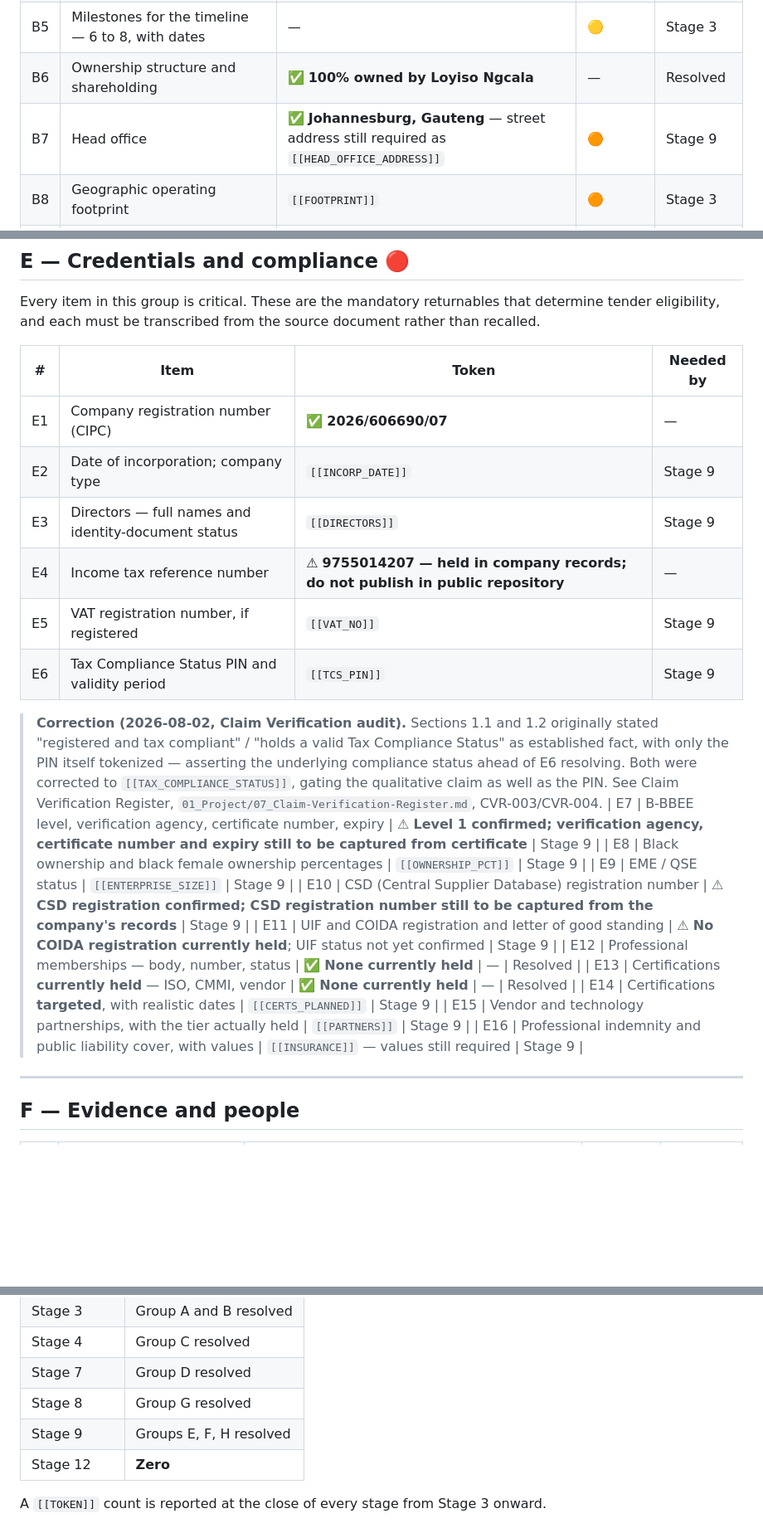
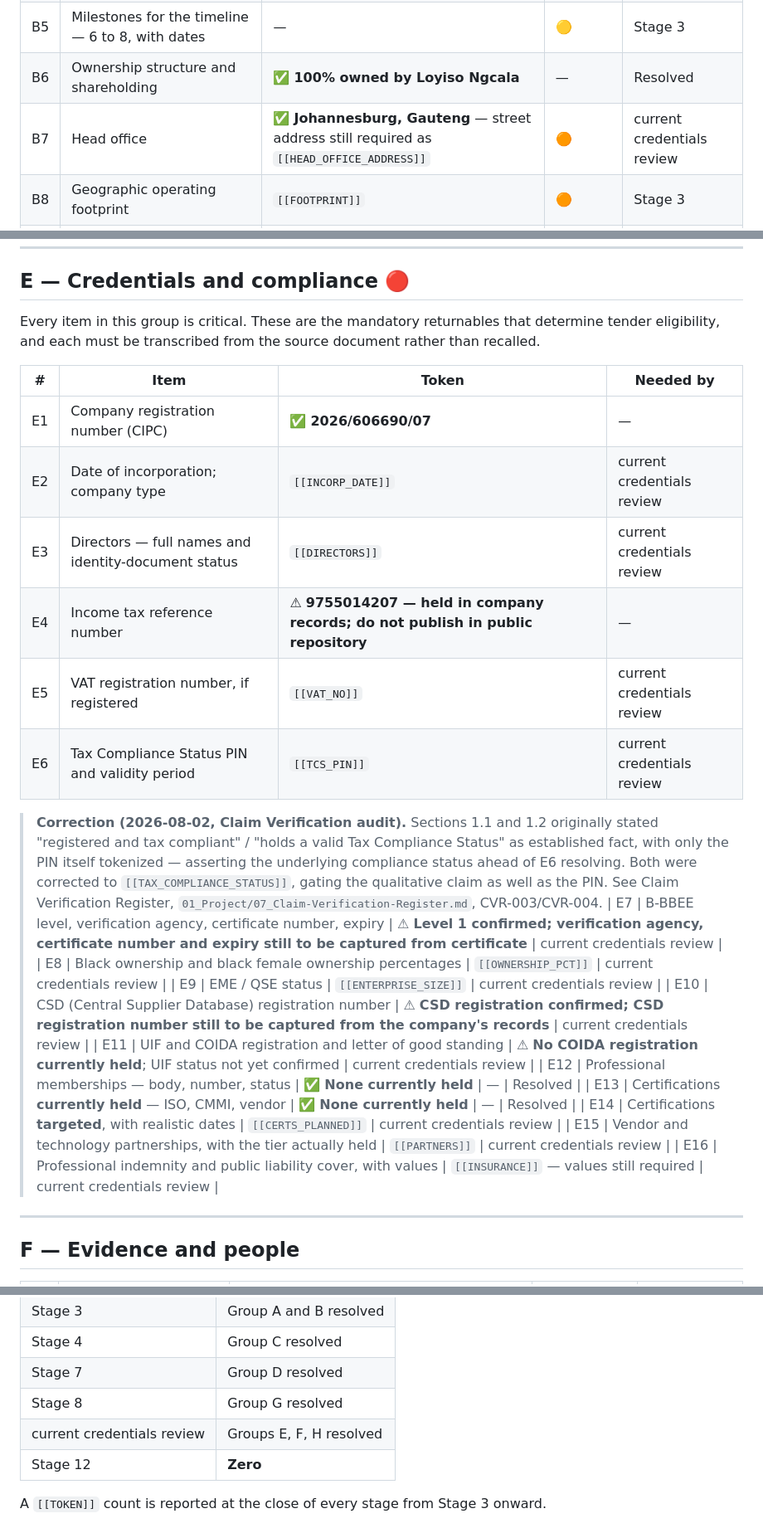
Before and after one commit to Jablo-cmd/Auris-Company-Profile, a Markdown page: 01_Project/05_Fact-Register.md, 3 parts joined by grey strips. Shown at 83% size. GitHub-like rendering; blank space fills up the shorter version.

Commit message:
Reconcile governance registers with consolidated company profile

```diff
--- a/01_Project/05_Fact-Register.md
+++ b/01_Project/05_Fact-Register.md
@@ -68,7 +68,7 @@ valid and useful answer, and it changes how the section is written rather than l
 | B4 | Core values — 5 or 6, with what each means in practice | `[[VALUES]]` | 🟠 | Stage 3 |
 | B5 | Milestones for the timeline — 6 to 8, with dates | — | 🟡 | Stage 3 |
 | B6 | Ownership structure and shareholding | ✅ **100% owned by Loyiso Ngcala** | — | Resolved |
-| B7 | Head office | ✅ **Johannesburg, Gauteng** — street address still required as `[[HEAD_OFFICE_ADDRESS]]` | 🟠 | Stage 9 |
+| B7 | Head office | ✅ **Johannesburg, Gauteng** — street address still required as `[[HEAD_OFFICE_ADDRESS]]` | 🟠 | current credentials review |
 | B8 | Geographic operating footprint | `[[FOOTPRINT]]` | 🟠 | Stage 3 |
 | B9 | Current headcount, and split between permanent and contract | `[[HEADCOUNT]]` | 🟠 | Stage 3 |
 
@@ -134,27 +134,27 @@ eligibility, and each must be transcribed from the source document rather than r
 | # | Item | Token | Needed by |
 |---|---|---|---|
 | E1 | Company registration number (CIPC) | ✅ **2026/606690/07** | — | Resolved |
-| E2 | Date of incorporation; company type | `[[INCORP_DATE]]` | Stage 9 |
-| E3 | Directors — full names and identity-document status | `[[DIRECTORS]]` | Stage 9 |
+| E2 | Date of incorporation; company type | `[[INCORP_DATE]]` | current credentials review |
+| E3 | Directors — full names and identity-document status | `[[DIRECTORS]]` | current credentials review |
 | E4 | Income tax reference number | ⚠ **9755014207 — held in company records; do not publish in public repository** | — | Resolved privately |
-| E5 | VAT registration number, if registered | `[[VAT_NO]]` | Stage 9 |
-| E6 | Tax Compliance Status PIN and validity period | `[[TCS_PIN]]` | Stage 9 |
+| E5 | VAT registration number, if registered | `[[VAT_NO]]` | current credentials review |
+| E6 | Tax Compliance Status PIN and validity period | `[[TCS_PIN]]` | current credentials review |
 
 > **Correction (2026-08-02, Claim Verification audit).** Sections 1.1 and 1.2 originally stated
 > "registered and tax compliant" / "holds a valid Tax Compliance Status" as established fact, with
 > only the PIN itself tokenized — asserting the underlying compliance status ahead of E6 resolving.
 > Both were corrected to `[[TAX_COMPLIANCE_STATUS]]`, gating the qualitative claim as well as the PIN.
 > See Claim Verification Register, `01_Project/07_Claim-Verification-Register.md`, CVR-003/CVR-004.
-| E7 | B-BBEE level, verification agency, certificate number, expiry | ⚠ **Level 1 confirmed; verification agency, certificate number and expiry still to be captured from certificate** | Stage 9 |
-| E8 | Black ownership and black female ownership percentages | `[[OWNERSHIP_PCT]]` | Stage 9 |
-| E9 | EME / QSE status | `[[ENTERPRISE_SIZE]]` | Stage 9 |
-| E10 | CSD (Central Supplier Database) registration number | ⚠ **CSD registration confirmed; CSD registration number still to be captured from the company's records** | Stage 9 |
-| E11 | UIF and COIDA registration and letter of good standing | ⚠ **No COIDA registration currently held**; UIF status not yet confirmed | Stage 9 |
+| E7 | B-BBEE level, verification agency, certificate number, expiry | ⚠ **Level 1 confirmed; verification agency, certificate number and expiry still to be captured from certificate** | current credentials review |
+| E8 | Black ownership and black female ownership percentages | `[[OWNERSHIP_PCT]]` | current credentials review |
+| E9 | EME / QSE status | `[[ENTERPRISE_SIZE]]` | current credentials review |
+| E10 | CSD (Central Supplier Database) registration number | ⚠ **CSD registration confirmed; CSD registration number still to be captured from the company's records** | current credentials review |
+| E11 | UIF and COIDA registration and letter of good standing | ⚠ **No COIDA registration currently held**; UIF status not yet confirmed | current credentials review |
 | E12 | Professional memberships — body, number, status | ✅ **None currently held** | — | Resolved |
 | E13 | Certifications **currently held** — ISO, CMMI, vendor | ✅ **None currently held** | — | Resolved |
-| E14 | Certifications **targeted**, with realistic dates | `[[CERTS_PLANNED]]` | Stage 9 |
-| E15 | Vendor and technology partnerships, with the tier actually held | `[[PARTNERS]]` | Stage 9 |
-| E16 | Professional indemnity and public liability cover, with values | `[[INSURANCE]]` — values still required | Stage 9 |
+| E14 | Certifications **targeted**, with realistic dates | `[[CERTS_PLANNED]]` | current credentials review |
+| E15 | Vendor and technology partnerships, with the tier actually held | `[[PARTNERS]]` | current credentials review |
+| E16 | Professional indemnity and public liability cover, with values | `[[INSURANCE]]` — values still required | current credentials review |
 
 ---
 
@@ -214,7 +214,7 @@ eligibility, and each must be transcribed from the source document rather than r
 | Stage 4 | Group C resolved |
 | Stage 7 | Group D resolved |
 | Stage 8 | Group G resolved |
-| Stage 9 | Groups E, F, H resolved |
+| current credentials review | Groups E, F, H resolved |
 | Stage 12 | **Zero** |
 
 A `[[TOKEN]]` count is reported at the close of every stage from Stage 3 onward.
```
Also changed, not shown: other parts of 01_Project/05_Fact-Register.md (+17 -12 lines).
